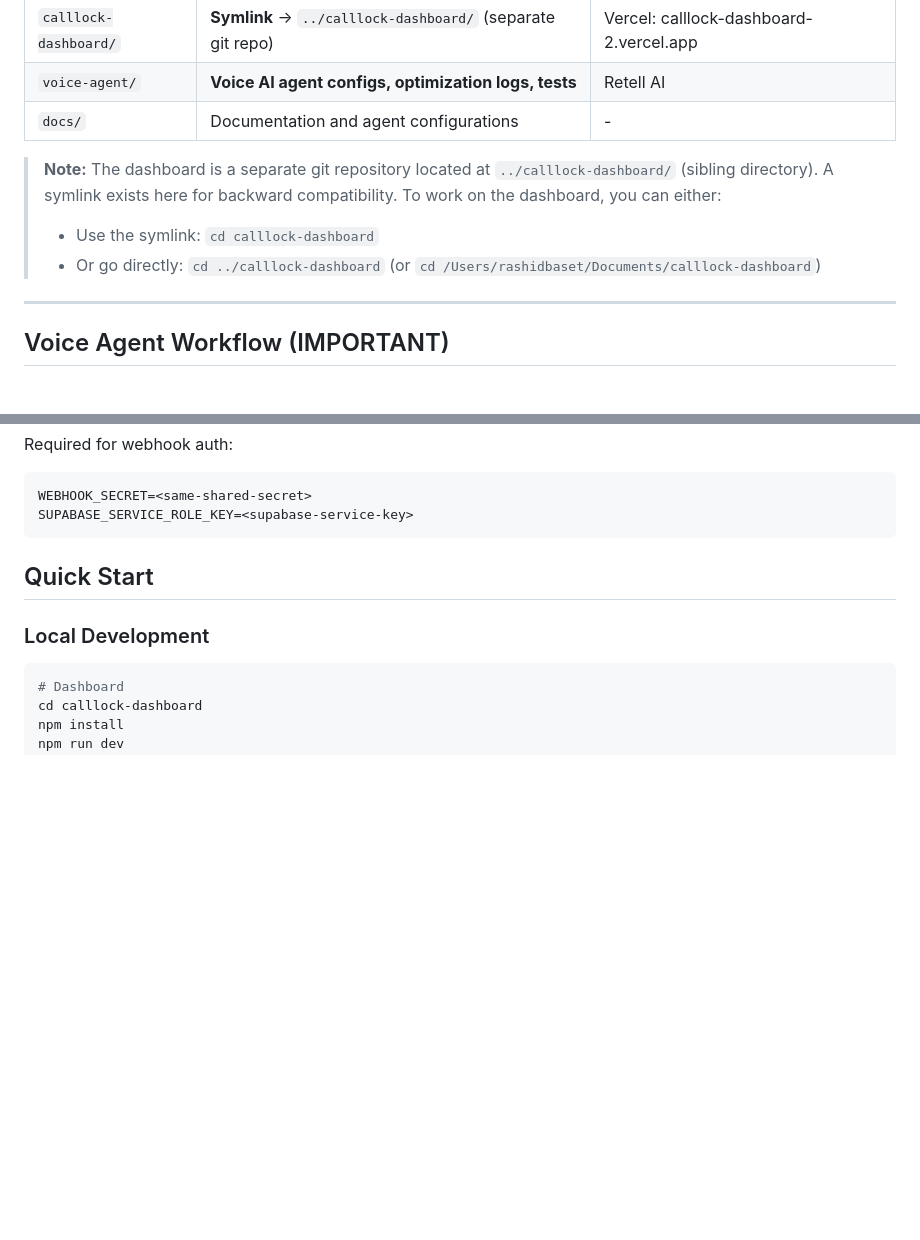
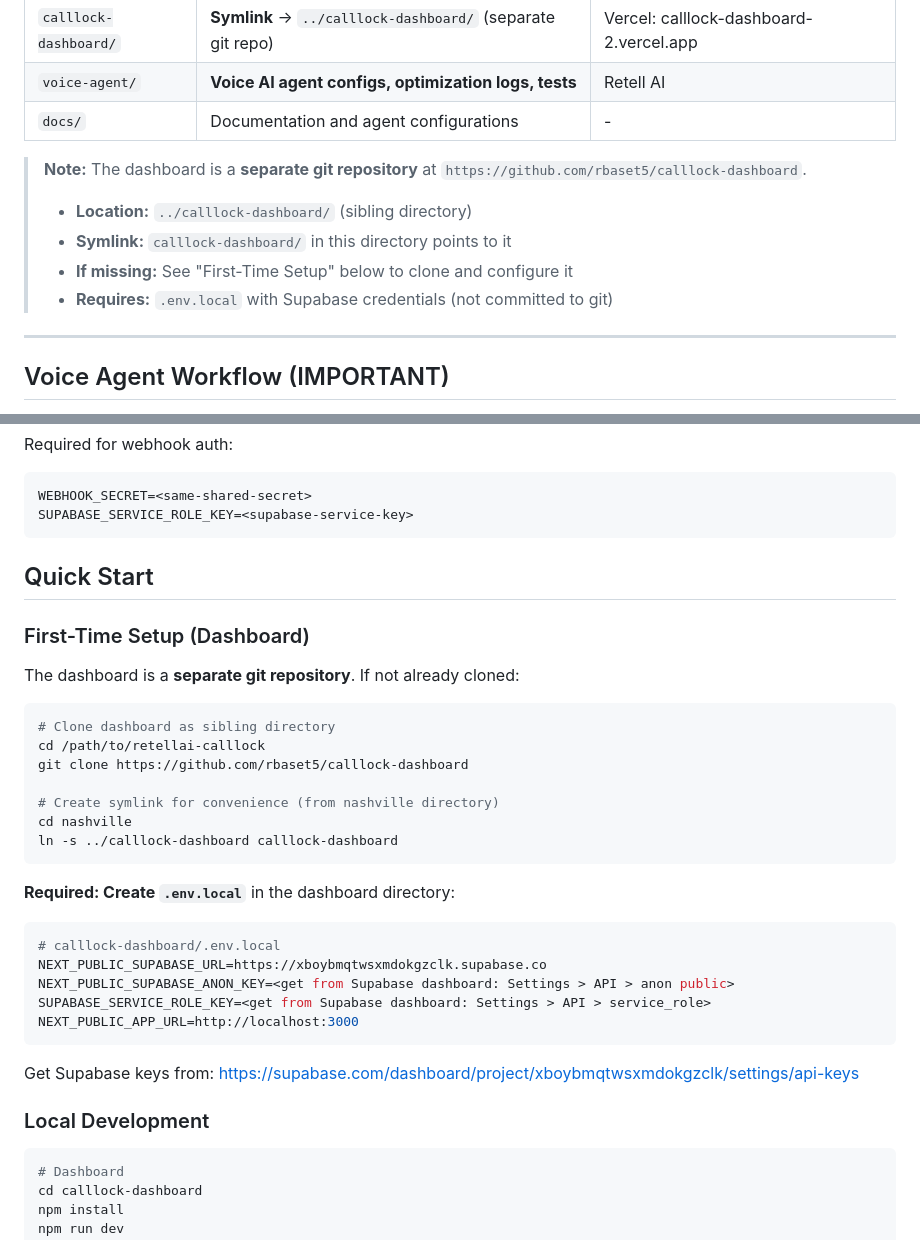
Before and after one commit to rbaset5/calllock-server, a Markdown page: CLAUDE.md, 2 parts joined by grey strips. Drawn GitHub-style; blank space fills up the shorter version.

Commit message:
docs: Add dashboard first-time setup instructions
Add explicit instructions for cloning the dashboard repo, creating the
symlink, and configuring .env.local with Supabase credentials. This helps
future developers understand the separate repo structure.

Co-Authored-By: Claude Opus 4.5 <noreply@anthropic.com>

````diff
--- a/CLAUDE.md
+++ b/CLAUDE.md
@@ -24,9 +24,11 @@ CallLock is a Done-For-You missed call recovery service for trades businesses (H
 | `voice-agent/` | **Voice AI agent configs, optimization logs, tests** | Retell AI |
 | `docs/` | Documentation and agent configurations | - |
 
-> **Note:** The dashboard is a separate git repository located at `../calllock-dashboard/` (sibling directory). A symlink exists here for backward compatibility. To work on the dashboard, you can either:
-> - Use the symlink: `cd calllock-dashboard`
-> - Or go directly: `cd ../calllock-dashboard` (or `cd /Users/rashidbaset/Documents/calllock-dashboard`)
+> **Note:** The dashboard is a **separate git repository** at `https://github.com/rbaset5/calllock-dashboard`.
+> - **Location:** `../calllock-dashboard/` (sibling directory)
+> - **Symlink:** `calllock-dashboard/` in this directory points to it
+> - **If missing:** See "First-Time Setup" below to clone and configure it
+> - **Requires:** `.env.local` with Supabase credentials (not committed to git)
 
 ---
 
@@ -122,6 +124,32 @@ SUPABASE_SERVICE_ROLE_KEY=<supabase-service-key>
 
 ## Quick Start
 
+### First-Time Setup (Dashboard)
+
+The dashboard is a **separate git repository**. If not already cloned:
+
+```bash
+# Clone dashboard as sibling directory
+cd /path/to/retellai-calllock
+git clone https://github.com/rbaset5/calllock-dashboard
+
+# Create symlink for convenience (from nashville directory)
+cd nashville
+ln -s ../calllock-dashboard calllock-dashboard
+```
+
+**Required: Create `.env.local`** in the dashboard directory:
+
+```bash
+# calllock-dashboard/.env.local
+NEXT_PUBLIC_SUPABASE_URL=https://xboybmqtwsxmdokgzclk.supabase.co
+NEXT_PUBLIC_SUPABASE_ANON_KEY=<get from Supabase dashboard: Settings > API > anon public>
+SUPABASE_SERVICE_ROLE_KEY=<get from Supabase dashboard: Settings > API > service_role>
+NEXT_PUBLIC_APP_URL=http://localhost:3000
+```
+
+Get Supabase keys from: https://supabase.com/dashboard/project/xboybmqtwsxmdokgzclk/settings/api-keys
+
 ### Local Development
 
 ```bash
````
